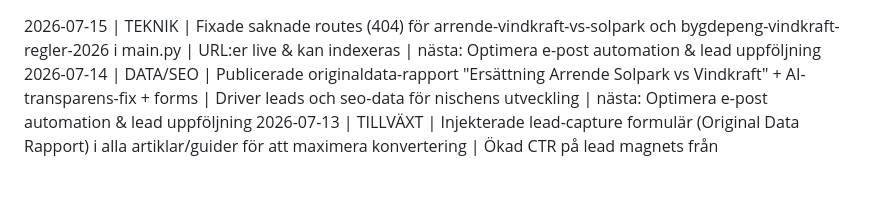
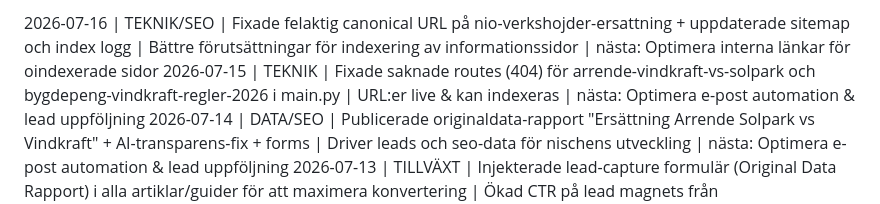
Before and after one commit to AdviseoGit/vindkollen, a Markdown page: PROGRESS_LOG.md, the part around the change. Drawn GitHub-style; blank space fills up the shorter version.

Commit message:
Update PROGRESS_LOG.md with today's action

```diff
--- a/PROGRESS_LOG.md
+++ b/PROGRESS_LOG.md
@@ -1,3 +1,4 @@
+2026-07-16 | TEKNIK/SEO | Fixade felaktig canonical URL på nio-verkshojder-ersattning + uppdaterade sitemap och index logg | Bättre förutsättningar för indexering av informationssidor | nästa: Optimera interna länkar för oindexerade sidor
 2026-07-15 | TEKNIK | Fixade saknade routes (404) för arrende-vindkraft-vs-solpark och bygdepeng-vindkraft-regler-2026 i main.py | URL:er live & kan indexeras | nästa: Optimera e-post automation & lead uppföljning
 2026-07-14 | DATA/SEO | Publicerade originaldata-rapport "Ersättning Arrende Solpark vs Vindkraft" + AI-transparens-fix + forms | Driver leads och seo-data för nischens utveckling | nästa: Optimera e-post automation & lead uppföljning
 2026-07-13 | TILLVÄXT | Injekterade lead-capture formulär (Original Data Rapport) i alla artiklar/guider för att maximera konvertering | Ökad CTR på lead magnets från informationssidor | nästa: Fortsätt med Milstolpe 2 (Innehållskärnan)
```
